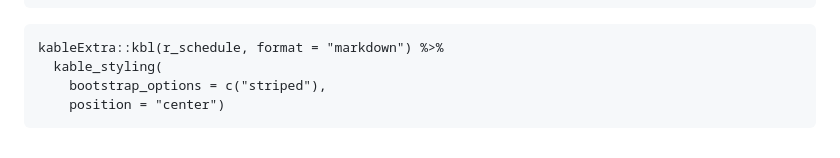
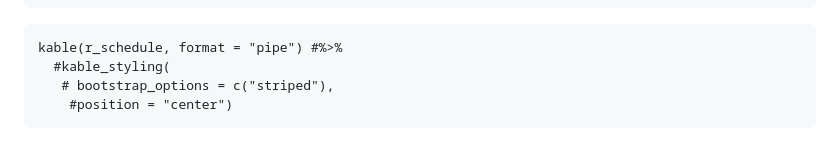
Before and after one commit to ucsusa/attacks_on_science, a Markdown page: Readme.md, the part around one of its changes. Rendered like a GitHub page.

````diff
--- a/Readme.md
+++ b/Readme.md
@@ -96,8 +96,8 @@ r_schedule <- data.frame(
 ```
 
 ```{r, echo=FALSE}
-kableExtra::kbl(r_schedule, format = "markdown") %>%
-  kable_styling(
-    bootstrap_options = c("striped"),
-    position = "center")
+kable(r_schedule, format = "pipe") #%>%
+  #kable_styling(
+   # bootstrap_options = c("striped"),
+    #position = "center")
 ```
````
Also changed, not shown: other parts of Readme.md (+1 -1 lines).
